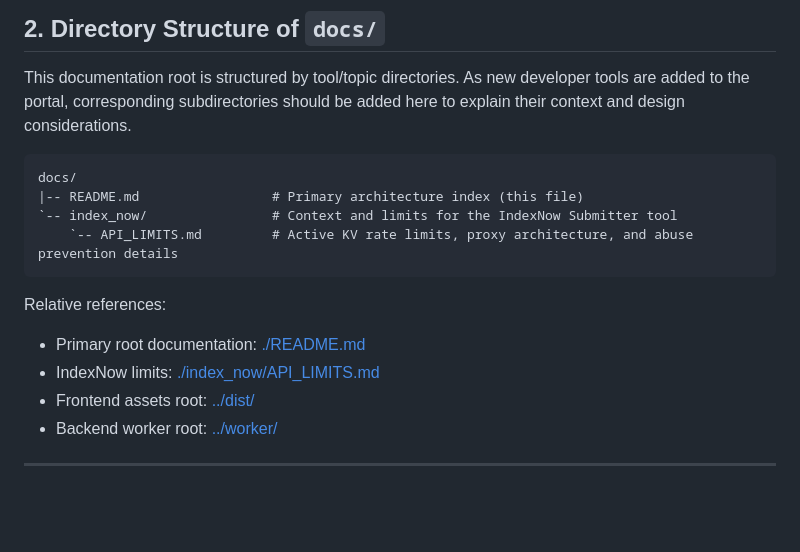
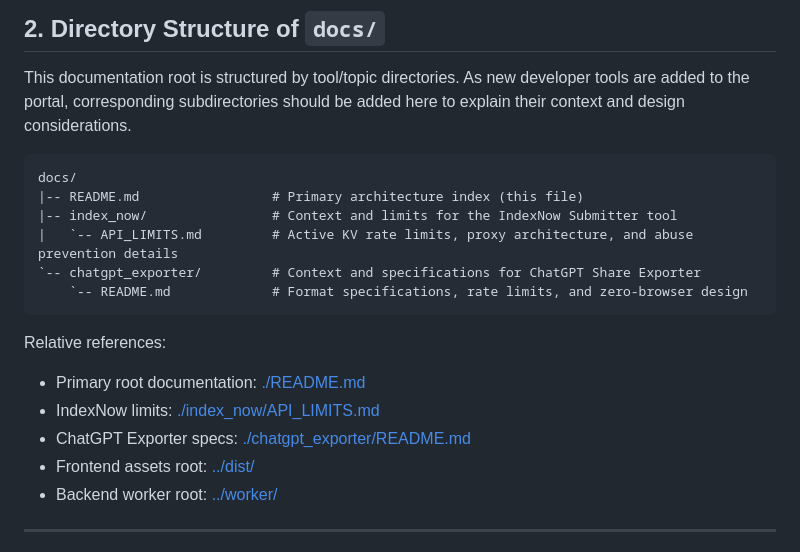
Before and after one commit to GustavoLGregorio/dev-toolbox, a Markdown page: docs/README.md, the part around the change. GitHub-like rendering; blank space fills up the shorter version.

Commit message:
docs(chatgpt-exporter): add module architecture specs and update project index

````diff
--- a/docs/README.md
+++ b/docs/README.md
@@ -27,13 +27,16 @@ This documentation root is structured by tool/topic directories. As new develope
 ```
 docs/
 |-- README.md                 # Primary architecture index (this file)
-`-- index_now/                # Context and limits for the IndexNow Submitter tool
-    `-- API_LIMITS.md         # Active KV rate limits, proxy architecture, and abuse prevention details
+|-- index_now/                # Context and limits for the IndexNow Submitter tool
+|   `-- API_LIMITS.md         # Active KV rate limits, proxy architecture, and abuse prevention details
+`-- chatgpt_exporter/         # Context and specifications for ChatGPT Share Exporter
+    `-- README.md             # Format specifications, rate limits, and zero-browser design
 ```
 
 Relative references:
 - Primary root documentation: [./README.md](./README.md)
 - IndexNow limits: [./index_now/API_LIMITS.md](./index_now/API_LIMITS.md)
+- ChatGPT Exporter specs: [./chatgpt_exporter/README.md](./chatgpt_exporter/README.md)
 - Frontend assets root: [../dist/](../dist/)
 - Backend worker root: [../worker/](../worker/)
 
````
Also changed, not shown: README.md (+6 -6 lines), docs/chatgpt_exporter/README.md (added, +67 -0 lines).
